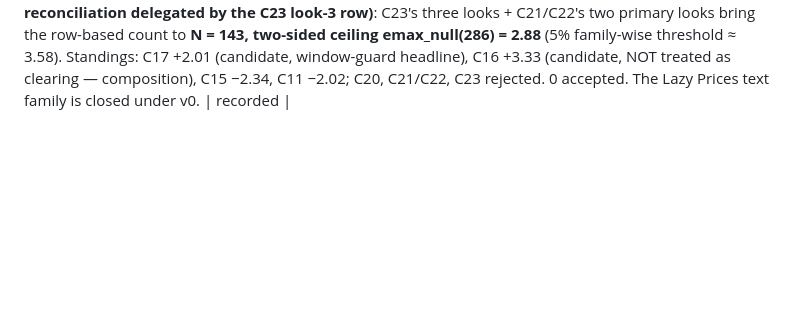
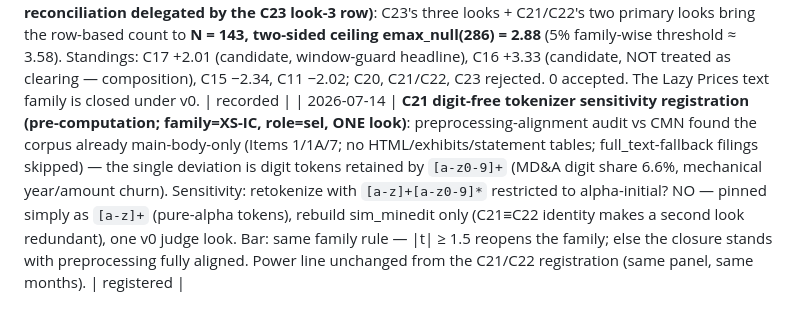
Before and after one commit to lexilei/alpha-graph, a Markdown page: reports/factor_preregistration.md, the part around the change. GitHub-like rendering; blank space fills up the shorter version.

Commit message:
Register C21 digit-free tokenizer sensitivity: the last preprocessing-alignment door, one pinned look

```diff
--- a/reports/factor_preregistration.md
+++ b/reports/factor_preregistration.md
@@ -276,3 +276,4 @@ lines too when swept.
 | 2026-07-14 | **C21 look 1/1 (primary; family=XS-IC, role=sel)**: `sim_minedit_10k` vs BASELINE, sn, v0 (pit=T lag=1 grid=daily, fresh panel), per the C21/C22 registration (commit `77ffe85`). Build facts: `signals/lazy_prices_edit.py` → lazy_prices_edit.parquet — C1's exact 10-K pair set (6,762 pairs, 497 tickers; `_load_filing_texts` contamination fixes + the >460d span skip), pinned tokenizer `[a-z0-9]+` on lowercased text, `difflib.SequenceMatcher(autojunk=False).ratio()`. Runtime path: full pinned `.ratio()` on 6,654 pairs (98.4%); the documented in-family fallback (10k-token chunks aligned sequentially, length-weighted) on the 108 pairs above 200k combined tokens — threshold calibrated on real pairs (~16s at 200k, ~34s at 250k vs the ~30s line; the giants are ~1.9M-token C 10-Ks) | sn incr t=**+0.06** (IC +0.0003, ICIR +0.00), sn raw t=−0.19 (IC −0.0011), 168m, xs 382, cov 91.7% (monthly-panel non-null), ortho 0.973 (largest control corr volatility_21d −0.05) — far below the 1.5 family bar |
 | 2026-07-14 | **C22 look 1/1 (primary; family=XS-IC, role=sel) + FAMILY BAR VERDICT**: `sim_simple_10k` vs BASELINE, sn, v0 (same judge defaults) — CMN Sim_Simple = 1 − (adds+deletes)/(len_old+len_new) from the SAME SequenceMatcher opcodes (replace counts both sides). Identity note (mathematical, recorded at build): under the pinned implementations adds+deletes = len_old+len_new − 2·matched, so Sim_Simple ≡ `.ratio()` = 2M/T exactly — the two registered measures are the same function (verified: values identical on all 6,762 pairs, both paths); the look was still run as registered | sn incr t=**+0.06** (IC +0.0003, ICIR +0.00), sn raw t=−0.19, 168m, xs 382 — identical to C21 by the identity. Pinned family bar applied mechanically (family survives iff EITHER measure sn incr \|t\| ≥ 1.5): C21 +0.06 miss AND C22 +0.06 miss → **C21/C22 rejected; the Lazy Prices family closes under v0 for good** |
 | 2026-07-14 | **Accounting refresh (the reconciliation delegated by the C23 look-3 row)**: C23's three looks + C21/C22's two primary looks bring the row-based count to **N = 143, two-sided ceiling emax_null(286) = 2.88** (5% family-wise threshold ≈ 3.58). Standings: C17 +2.01 (candidate, window-guard headline), C16 +3.33 (candidate, NOT treated as clearing — composition), C15 −2.34, C11 −2.02; C20, C21/C22, C23 rejected. 0 accepted. The Lazy Prices text family is closed under v0. | recorded |
+| 2026-07-14 | **C21 digit-free tokenizer sensitivity registration (pre-computation; family=XS-IC, role=sel, ONE look)**: preprocessing-alignment audit vs CMN found the corpus already main-body-only (Items 1/1A/7; no HTML/exhibits/statement tables; full_text-fallback filings skipped) — the single deviation is digit tokens retained by `[a-z0-9]+` (MD&A digit share 6.6%, mechanical year/amount churn). Sensitivity: retokenize with `[a-z]+[a-z0-9]*` restricted to alpha-initial? NO — pinned simply as `[a-z]+` (pure-alpha tokens), rebuild sim_minedit only (C21≡C22 identity makes a second look redundant), one v0 judge look. Bar: same family rule — |t| ≥ 1.5 reopens the family; else the closure stands with preprocessing fully aligned. Power line unchanged from the C21/C22 registration (same panel, same months). | registered |
```
